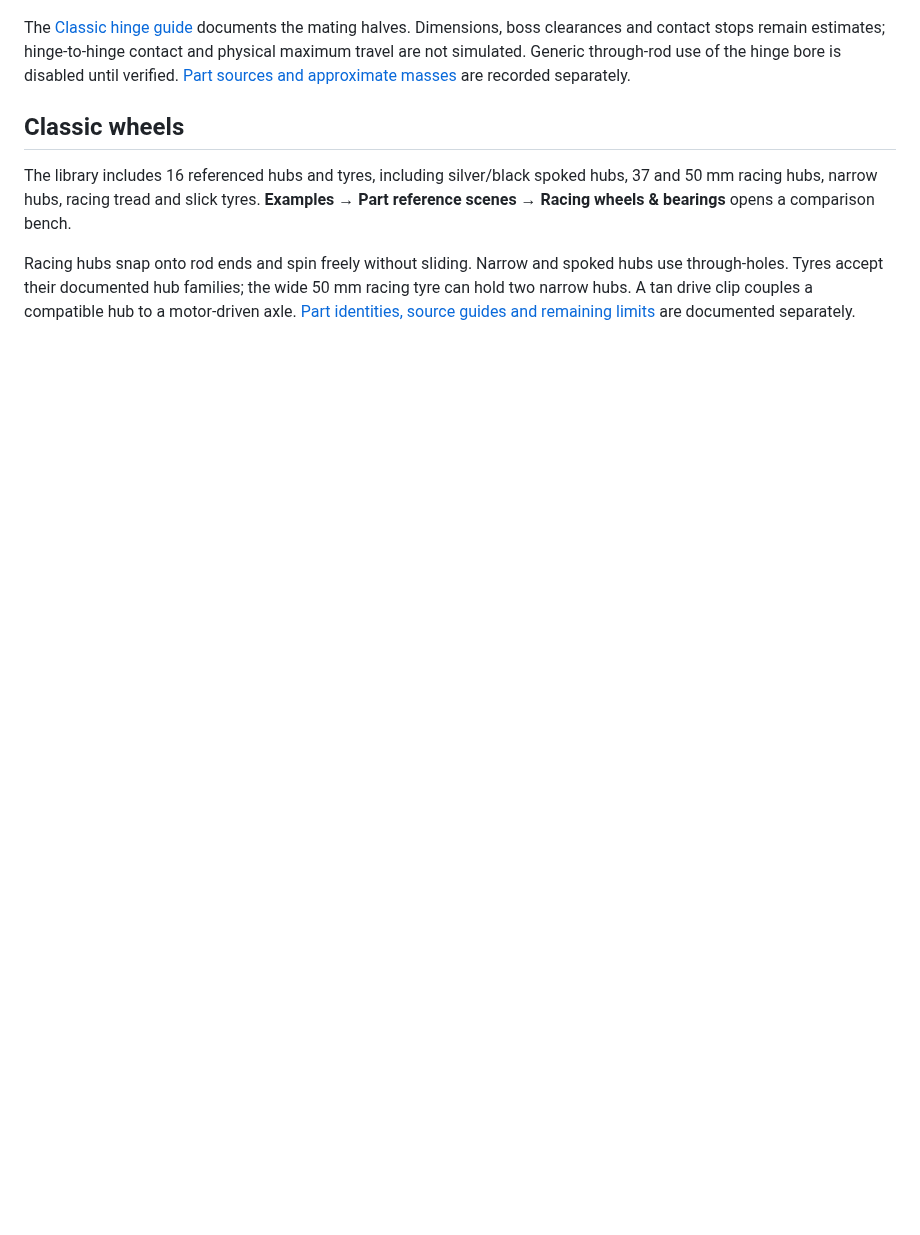
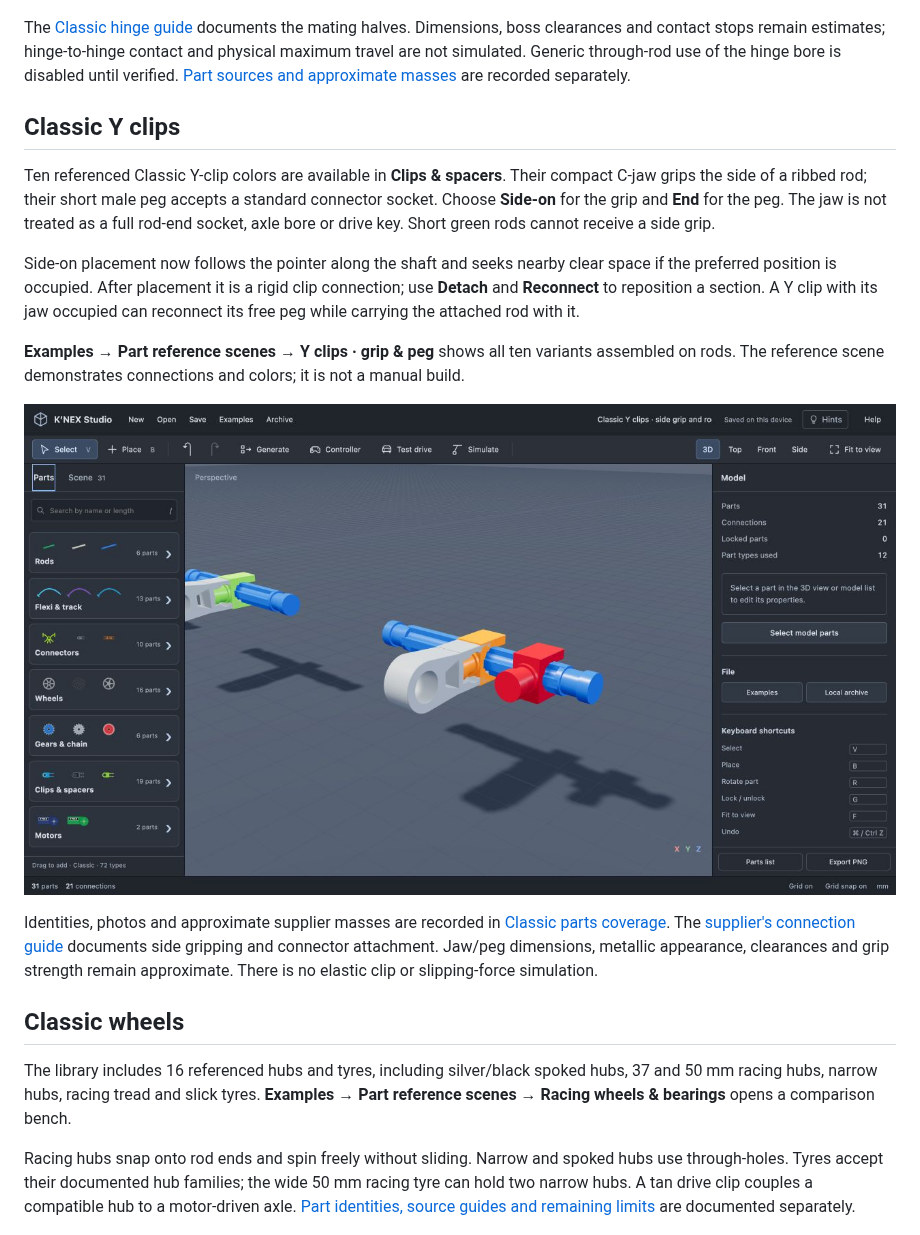
Before and after one commit to Ed-GPT/knex-studio, a Markdown page: README.md, the part around the change. GitHub-like rendering; pictures changed too: docs/screenshots/classic-y-clips.png (added); blank space fills up the shorter version.

Commit message:
Add sourced Classic Y clips and pointer-based side-grip placement

```diff
--- a/README.md
+++ b/README.md
@@ -148,6 +148,18 @@ Select the outer arm to rotate it with the gold ring or **R**. The pivot cannot
 
 The [Classic hinge guide](https://www.knexusergroup.org.uk/en/knex-hint-A8.html) documents the mating halves. Dimensions, boss clearances and contact stops remain estimates; hinge-to-hinge contact and physical maximum travel are not simulated. Generic through-rod use of the hinge bore is disabled until verified. [Part sources and approximate masses](docs/CLASSIC-PARTS.md#classic-clips-and-hinge-halves) are recorded separately.
 
+## Classic Y clips
+
+Ten referenced Classic Y-clip colors are available in **Clips & spacers**. Their compact C-jaw grips the side of a ribbed rod; their short male peg accepts a standard connector socket. Choose **Side-on** for the grip and **End** for the peg. The jaw is not treated as a full rod-end socket, axle bore or drive key. Short green rods cannot receive a side grip.
+
+Side-on placement now follows the pointer along the shaft and seeks nearby clear space if the preferred position is occupied. After placement it is a rigid clip connection; use **Detach** and **Reconnect** to reposition a section. A Y clip with its jaw occupied can reconnect its free peg while carrying the attached rod with it.
+
+**Examples → Part reference scenes → Y clips · grip & peg** shows all ten variants assembled on rods. The reference scene demonstrates connections and colors; it is not a manual build.
+
+![Side-mounted Y clips, with one free peg and one attached connector](docs/screenshots/classic-y-clips.png)
+
+Identities, photos and approximate supplier masses are recorded in [Classic parts coverage](docs/CLASSIC-PARTS.md#classic-y-clips). The [supplier's connection guide](https://www.knexusergroup.org.uk/en/knex-hint-A10.html) documents side gripping and connector attachment. Jaw/peg dimensions, metallic appearance, clearances and grip strength remain approximate. There is no elastic clip or slipping-force simulation.
+
 ## Classic wheels
 
 The library includes 16 referenced hubs and tyres, including silver/black spoked hubs, 37 and 50 mm racing hubs, narrow hubs, racing tread and slick tyres. **Examples → Part reference scenes → Racing wheels & bearings** opens a comparison bench.
```
Also changed, not shown: docs/CLASSIC-PARTS.md (+23 -2 lines), 9 other files.
